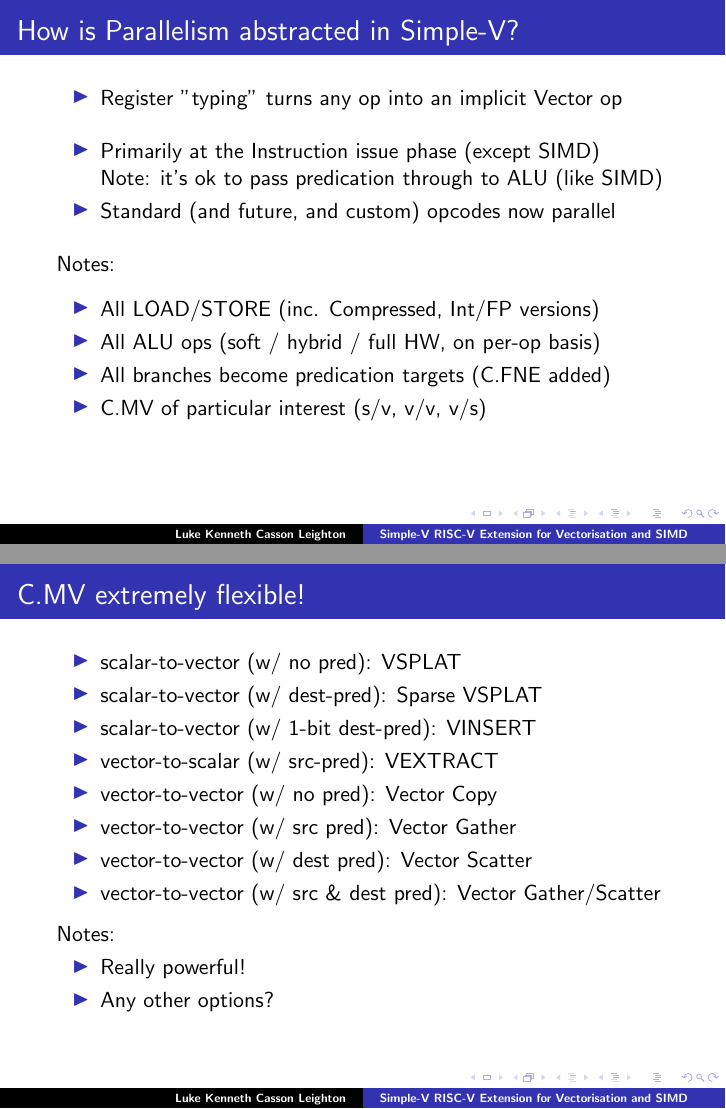
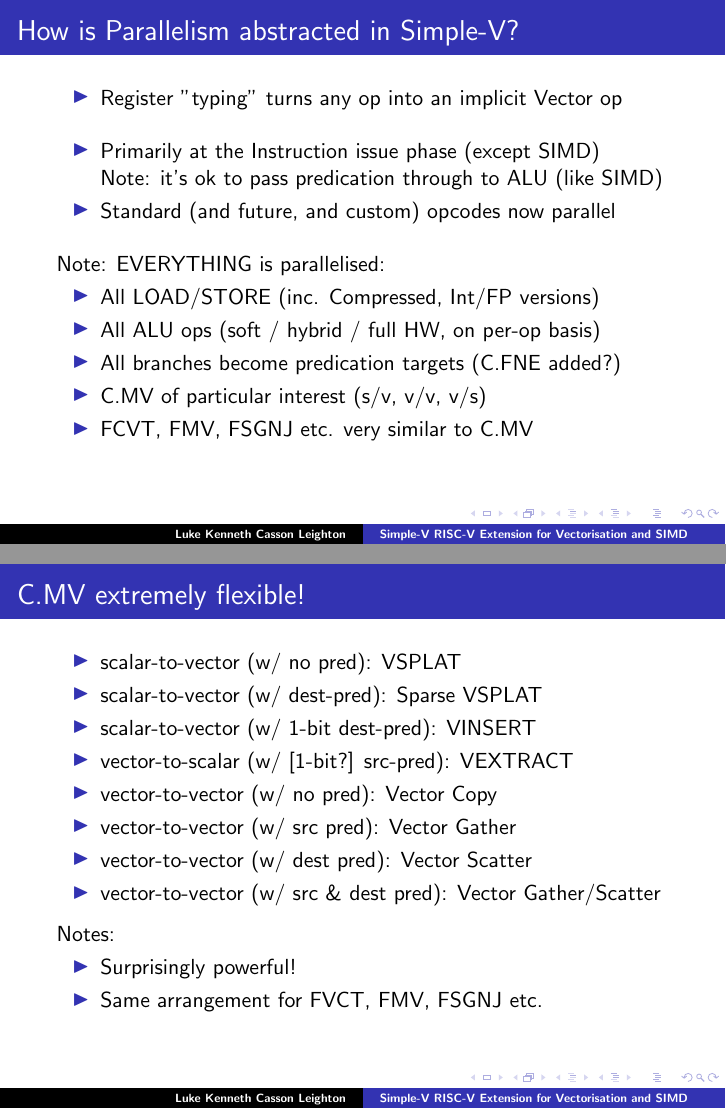
Before and after one commit to programmerjake/libre-soc-wiki, LaTeX slides (simple_v_extension/simple_v_chennai_2018.tex): pages 8 and 23 of 31, joined at a grey line. Compiled offline with pdfLaTeX.

```diff
--- a/simple_v_extension/simple_v_chennai_2018.tex
+++ b/simple_v_extension/simple_v_chennai_2018.tex
@@ -138,12 +138,13 @@
          Note: it's ok to pass predication through to ALU (like SIMD)
    \item Standard (and future, and custom) opcodes now parallel\vspace{10pt}
   \end{itemize}
-  Notes:\vspace{6pt}
+  Note: EVERYTHING is parallelised:
    \begin{itemize}
    \item All LOAD/STORE (inc. Compressed, Int/FP versions)
    \item All ALU ops (soft / hybrid / full HW, on per-op basis)
-   \item All branches become predication targets (C.FNE added)
+   \item All branches become predication targets (C.FNE added?)
    \item C.MV of particular interest (s/v, v/v, v/s)
+   \item FCVT, FMV, FSGNJ etc. very similar to C.MV
   \end{itemize}
 }
 
@@ -397,7 +398,7 @@
    \item scalar-to-vector (w/ no pred): VSPLAT
    \item scalar-to-vector (w/ dest-pred): Sparse VSPLAT
    \item scalar-to-vector (w/ 1-bit dest-pred): VINSERT
-   \item vector-to-scalar (w/ src-pred): VEXTRACT
+   \item vector-to-scalar (w/ [1-bit?] src-pred): VEXTRACT
    \item vector-to-vector (w/ no pred): Vector Copy
    \item vector-to-vector (w/ src pred): Vector Gather
    \item vector-to-vector (w/ dest pred): Vector Scatter
@@ -406,8 +407,8 @@
   \vspace{4pt}
   Notes:
    \begin{itemize}
-   \item Really powerful!
-   \item Any other options?
+   \item Surprisingly powerful!
+   \item Same arrangement for FVCT, FMV, FSGNJ etc.
   \end{itemize}
 }
 
```
Also changed, not shown: simple_v_extension/simple_v_chennai_2018.tex (4 more changed lines).
